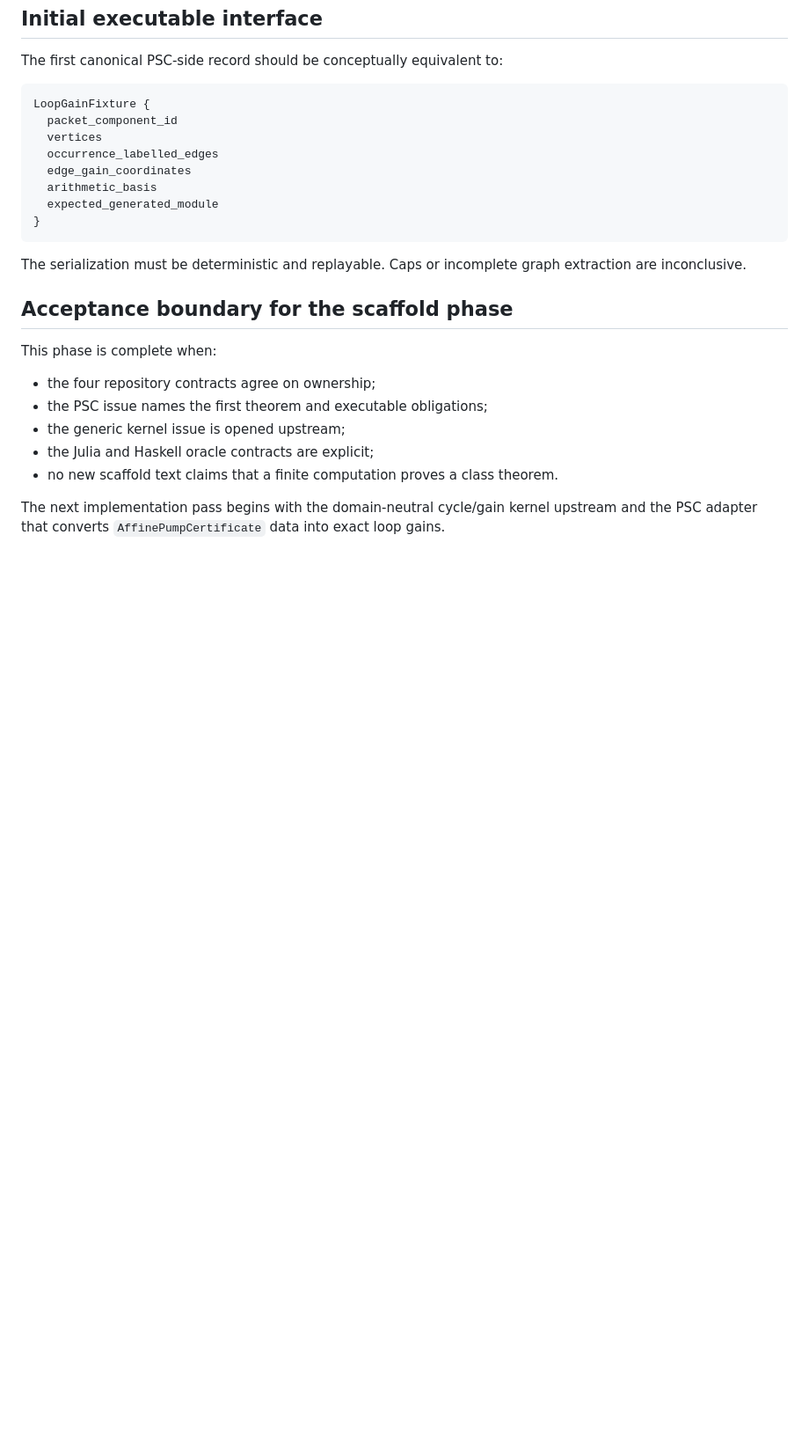
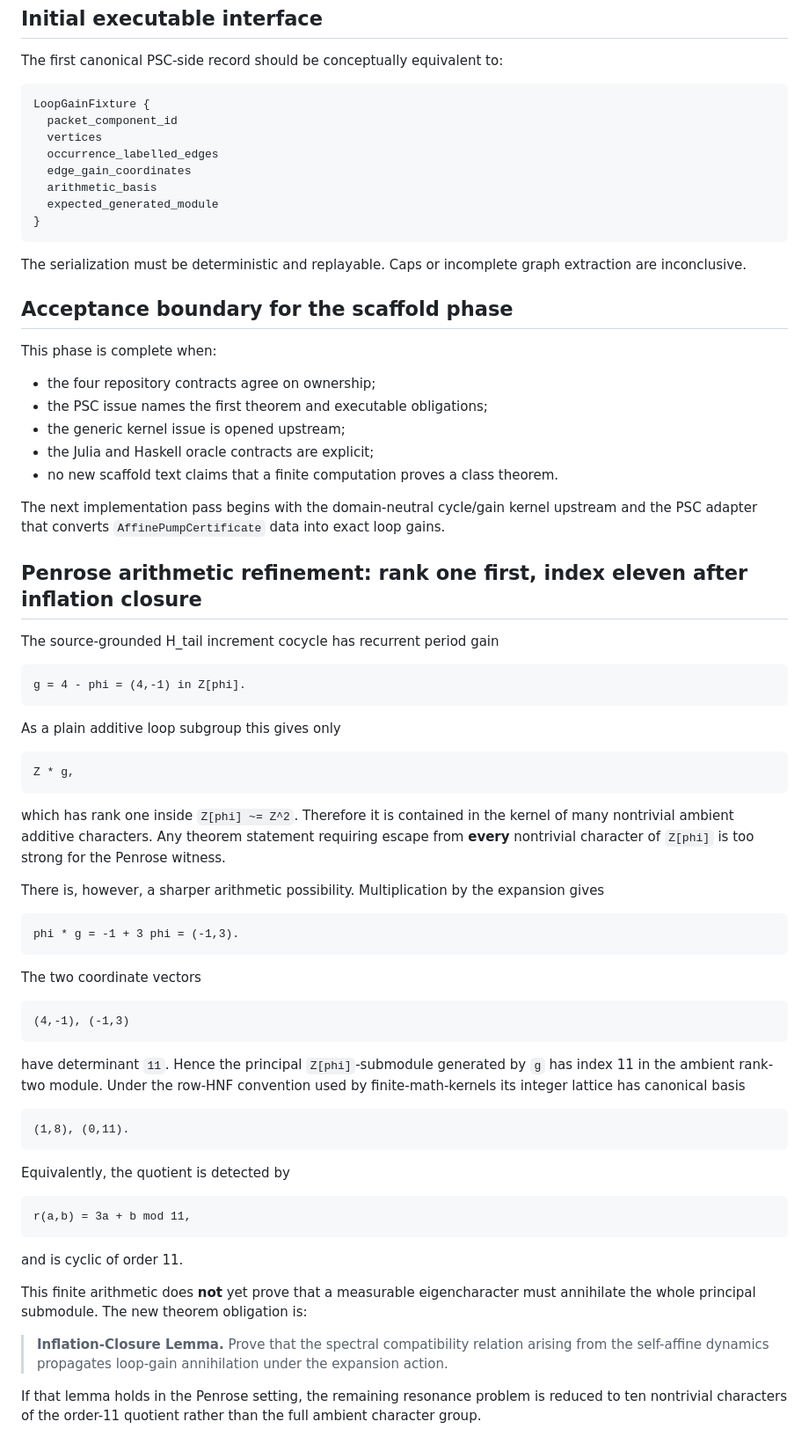
Before and after one commit to larsbx/pisot-substitution-conjecture-research, a Markdown page: docs/tier2-post-psc-growth-bridge.md, the part around one of its changes. Shown at 88% size. Rendered like a GitHub page; blank space fills up the shorter version.

Commit message:
Refine Growth Bridge to compatible spectral characters and inflation closure

````diff
--- a/docs/tier2-post-psc-growth-bridge.md
+++ b/docs/tier2-post-psc-growth-bridge.md
@@ -177,3 +179,63 @@ This phase is complete when:
 - no new scaffold text claims that a finite computation proves a class theorem.
 
 The next implementation pass begins with the domain-neutral cycle/gain kernel upstream and the PSC adapter that converts `AffinePumpCertificate` data into exact loop gains.
+
+
+## Penrose arithmetic refinement: rank one first, index eleven after inflation closure
+
+The source-grounded H_tail increment cocycle has recurrent period gain
+
+```text
+g = 4 - phi = (4,-1) in Z[phi].
+```
+
+As a plain additive loop subgroup this gives only
+
+```text
+Z * g,
+```
+
+which has rank one inside `Z[phi] ~= Z^2`. Therefore it is contained in the
+kernel of many nontrivial ambient additive characters. Any theorem statement
+requiring escape from **every** nontrivial character of `Z[phi]` is too strong
+for the Penrose witness.
+
+There is, however, a sharper arithmetic possibility. Multiplication by the
+expansion gives
+
+```text
+phi * g = -1 + 3 phi = (-1,3).
+```
+
+The two coordinate vectors
+
+```text
+(4,-1), (-1,3)
+```
+
+have determinant `11`. Hence the principal `Z[phi]`-submodule generated by
+`g` has index 11 in the ambient rank-two module. Under the row-HNF convention
+used by finite-math-kernels its integer lattice has canonical basis
+
+```text
+(1,8), (0,11).
+```
+
+Equivalently, the quotient is detected by
+
+```text
+r(a,b) = 3a + b mod 11,
+```
+
+and is cyclic of order 11.
+
+This finite arithmetic does **not** yet prove that a measurable eigencharacter
+must annihilate the whole principal submodule. The new theorem obligation is:
+
+> **Inflation-Closure Lemma.** Prove that the spectral compatibility relation
+> arising from the self-affine dynamics propagates loop-gain annihilation under
+> the expansion action.
+
+If that lemma holds in the Penrose setting, the remaining resonance problem is
+reduced to ten nontrivial characters of the order-11 quotient rather than the
+full ambient character group.
````
Also changed, not shown: other parts of docs/tier2-post-psc-growth-bridge.md (+5 -3 lines).
